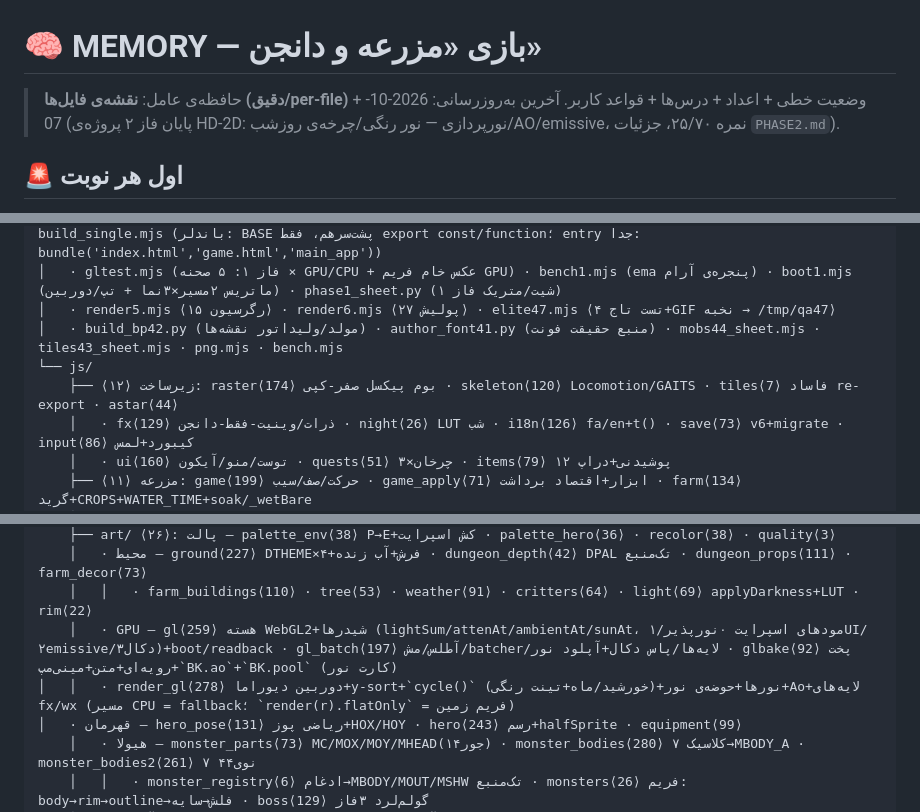
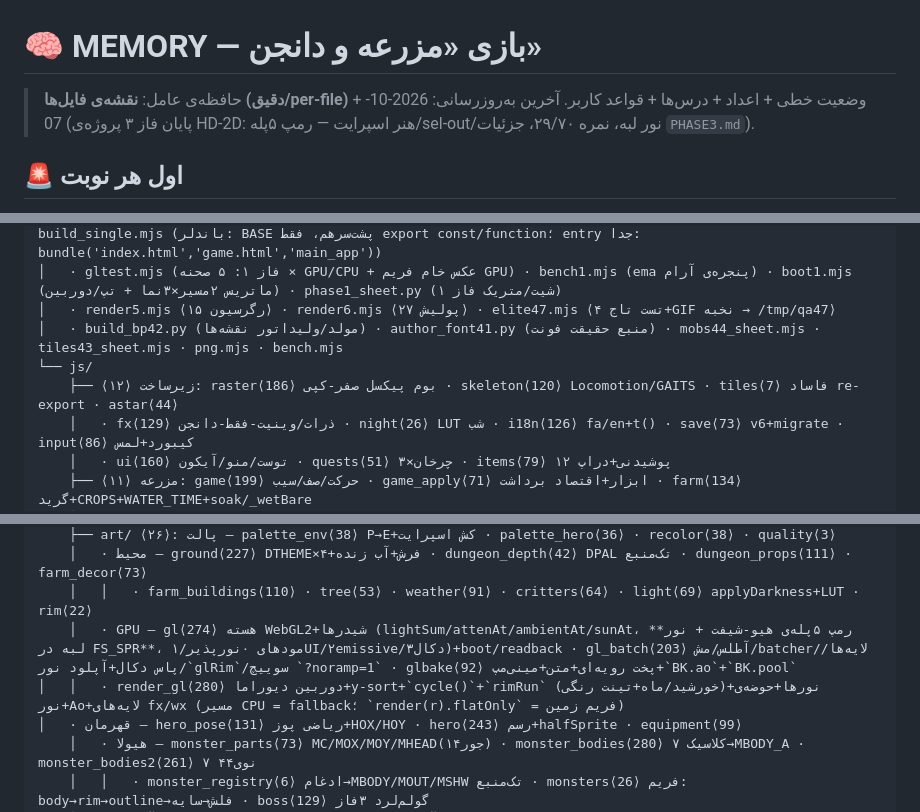
Before and after one commit to amirrezahadipoor/farm-and-dungeon, a Markdown page: farm-dungeon/MEMORY.md, 3 parts joined by grey strips. Drawn GitHub-style.

Commit message:
MEMORY: phase-3 log + lessons (n53/n54)

```diff
--- a/farm-dungeon/MEMORY.md
+++ b/farm-dungeon/MEMORY.md
@@ -1,7 +1,7 @@
 # 🧠 MEMORY — بازی «مزرعه و دانجن»
 
 > حافظه‌ی عامل: **نقشه‌ی فایل‌ها (دقیق/per-file)** + وضعیت خطی + اعداد + درس‌ها + قواعد کاربر.
-> آخرین به‌روزرسانی: 2026-10-07 (پایان فاز ۲ پروژه‌ی HD-2D: نورپردازی — نور رنگی/چرخه‌ی روز‌شب/AO/emissive، نمره ۲۵/۷۰، جزئیات `PHASE2.md`).
+> آخرین به‌روزرسانی: 2026-10-07 (پایان فاز ۳ پروژه‌ی HD-2D: هنر اسپرایت — رمپ ۵پله/sel-out/نور لبه، نمره ۲۹/۷۰، جزئیات `PHASE3.md`).
 
 ## 🚨 اول هر نوبت
 1. سرور: `curl -s -o /dev/null -w "%{http_code}" http://localhost:8080/game.html` — اگر 000: `start_process` با `cd /home/user/farm-and-dungeon/farm-dungeon && node serve.mjs`
@@ -25,7 +25,7 @@ farm-and-dungeon/farm-dungeon/   (ریشه‌ی ریپو = پوشه‌ی وال
 │   · render5.mjs ⟨۱۵ رگرسیون⟩ · render6.mjs ⟨۲۷ پولیش⟩ · elite47.mjs ⟨۴ تست تاج+GIF نخبه → /tmp/qa47⟩
 │   · build_bp42.py (مولد/ولیداتور نقشه‌ها) · author_font41.py (منبع حقیقت فونت) · mobs44_sheet.mjs · tiles43_sheet.mjs · png.mjs · bench.mjs
 └── js/
-    ├── زیرساخت ⟨۱۲⟩: raster⟨174⟩ بوم پیکسل صفر-کپی · skeleton⟨120⟩ Locomotion/GAITS · tiles⟨7⟩ فاساد re-export · astar⟨44⟩
+    ├── زیرساخت ⟨۱۲⟩: raster⟨186⟩ بوم پیکسل صفر-کپی · skeleton⟨120⟩ Locomotion/GAITS · tiles⟨7⟩ فاساد re-export · astar⟨44⟩
     │   · fx⟨129⟩ ذرات/وینیت-فقط-دانجن · night⟨26⟩ LUT شب · i18n⟨126⟩ fa/en+t() · save⟨73⟩ v6+migrate · input⟨86⟩ کیبورد+لمس
     │   · ui⟨160⟩ توست/منو/آیکون · quests⟨51⟩ چرخان×۳ · items⟨79⟩ ۱۲ پوشیدنی+دراپ
     ├── مزرعه ⟨۱۱⟩: game⟨199⟩ حرکت/صف/سیب · game_apply⟨71⟩ ابزار+اقتصاد برداشت · farm⟨134⟩ گرید+CROPS+WATER_TIME+soak/_wetBare
@@ -39,8 +39,8 @@ farm-and-dungeon/farm-dungeon/   (ریشه‌ی ریپو = پوشه‌ی وال
     ├── art/ ⟨۲۶⟩: پالت — palette_env⟨38⟩ P→E+کش اسپرایت · palette_hero⟨36⟩ · recolor⟨38⟩ · quality⟨3⟩
     │   · محیط — ground⟨227⟩ DTHEME×۴+فرش+آب زنده · dungeon_depth⟨42⟩ DPAL تک‌منبع · dungeon_props⟨111⟩ · farm_decor⟨73⟩
     │   │   · farm_buildings⟨110⟩ · tree⟨53⟩ · weather⟨91⟩ · critters⟨64⟩ · light⟨69⟩ applyDarkness+LUT · rim⟨22⟩
-    │   · GPU — gl⟨259⟩ هسته WebGL2+شیدرها (lightSum/attenAt/ambientAt/sunAt، مودهای اسپرایت ۰نورپذیر/۱UI/۲emissive/۳دکال)+boot/readback · gl_batch⟨197⟩ آطلس/مش/batcher/لایه‌ها/پاس دکال+آپلود نور · glbake⟨92⟩ پخت رویه‌ای+متن+مینی‌مپ+`BK.ao`+`BK.pool` (کارت نور)
-│   │   · render_gl⟨278⟩ دوربین دیوراما+y-sort+`cycle()` (خورشید/ماه+تینت رنگی)+نورها+حوضه‌ی نور+Ao+لایه‌های fx/wx (مسیر CPU = fallback؛ `render(r).flatOnly` = فریم زمین)
+    │   · GPU — gl⟨274⟩ هسته WebGL2+شیدرها (lightSum/attenAt/ambientAt/sunAt، **رمپ ۵پله‌ی هیو-شیفت + نور لبه در FS_SPR**، مودهای ۰نورپذیر/۱UI/۲emissive/۳دکال)+boot/readback · gl_batch⟨203⟩ آطلس/مش/batcher/لایه‌ها/پاس دکال+آپلود نور/`glRim`/سوییچ `?noramp=1` · glbake⟨92⟩ پخت رویه‌ای+متن+مینی‌مپ+`BK.ao`+`BK.pool`
+│   │   · render_gl⟨280⟩ دوربین دیوراما+y-sort+`cycle()`+`rimRun` (خورشید/ماه+تینت رنگی)+نورها+حوضه‌ی نور+Ao+لایه‌های fx/wx (مسیر CPU = fallback؛ `render(r).flatOnly` = فریم زمین)
 │   · قهرمان — hero_pose⟨131⟩ ریاضی پوز+HOX/HOY · hero⟨243⟩ رسم+halfSprite · equipment⟨99⟩
     │   · هیولا — monster_parts⟨73⟩ MC/MOX/MOY/MHEAD(۱۴جور) · monster_bodies⟨280⟩ ۷ کلاسیک→MBODY_A · monster_bodies2⟨261⟩ ۷ نوی۴۴
     │   │   · monster_registry⟨6⟩ ادغام→MBODY/MOUT/MSHW تک‌منبع · monsters⟨26⟩ فریم: body→rim→outline→فلش→سایه · boss⟨129⟩ گولم‌لرد ۳فاز
```
Also changed, not shown: other parts of farm-dungeon/MEMORY.md (+2 -0 lines).
